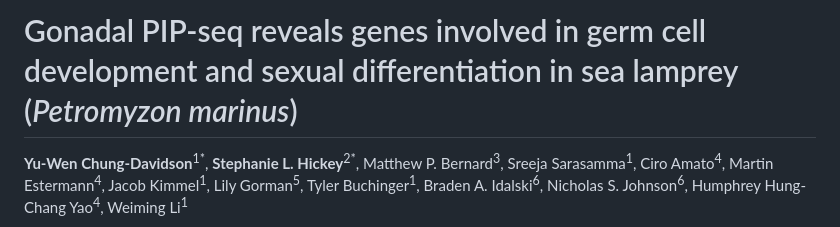
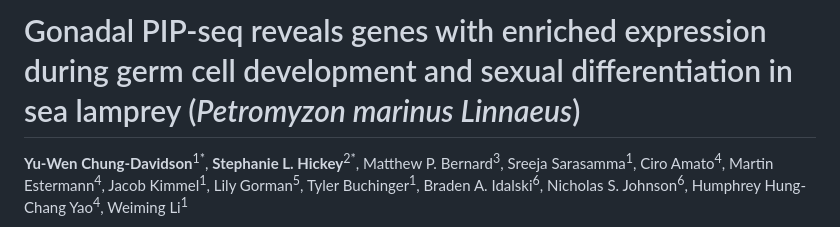
Before and after one commit to MSUBioinformaticsCore/BCC125_sea_lamprey_scRNA, a Markdown page: README.md, the part around the change. Drawn GitHub-style.

Commit message:
update title in readme

```diff
--- a/README.md
+++ b/README.md
@@ -1,5 +1,4 @@
-# Gonadal PIP-seq reveals genes involved in germ cell development and sexual differentiation in sea lamprey (*Petromyzon marinus*)
-
+# Gonadal PIP-seq reveals genes with enriched expression during germ cell development and sexual differentiation in sea lamprey (*Petromyzon marinus Linnaeus*)
 **Yu-Wen Chung-Davidson**<sup>1\*</sup>, **Stephanie L. Hickey**<sup>2\*</sup>, Matthew P. Bernard<sup>3</sup>, Sreeja Sarasamma<sup>1</sup>, Ciro Amato<sup>4</sup>, Martin Estermann<sup>4</sup>, Jacob Kimmel<sup>1</sup>, Lily Gorman<sup>5</sup>, Tyler Buchinger<sup>1</sup>, Braden A. Idalski<sup>6</sup>, Nicholas S. Johnson<sup>6</sup>, Humphrey Hung-Chang Yao<sup>4</sup>, Weiming Li<sup>1</sup>
 
 <sup>\*</sup> Co-first authors
```
